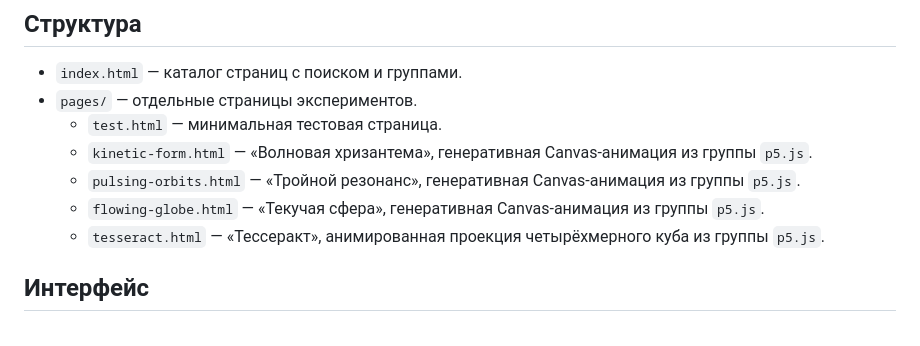
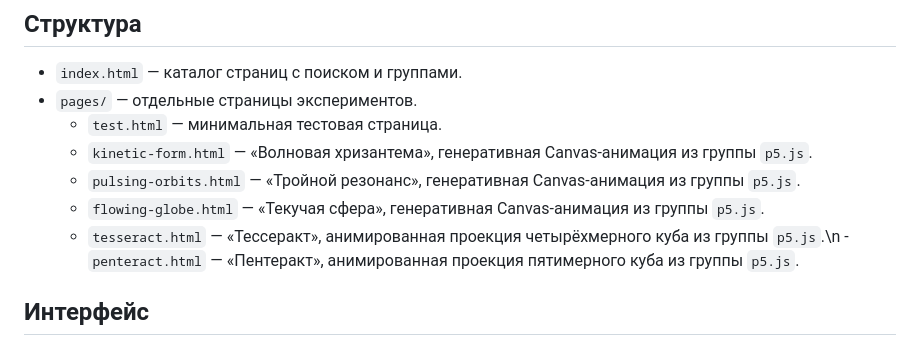
Before and after one commit to michaelrizn/Experiments, a Markdown page: agents.md, the part around the change. Rendered like a GitHub page.

Commit message:
Описать страницу пентеракта

```diff
--- a/agents.md
+++ b/agents.md
@@ -12,7 +12,7 @@
   - `kinetic-form.html` — «Волновая хризантема», генеративная Canvas-анимация из группы `p5.js`.
   - `pulsing-orbits.html` — «Тройной резонанс», генеративная Canvas-анимация из группы `p5.js`.
   - `flowing-globe.html` — «Текучая сфера», генеративная Canvas-анимация из группы `p5.js`.
-  - `tesseract.html` — «Тессеракт», анимированная проекция четырёхмерного куба из группы `p5.js`.
+  - `tesseract.html` — «Тессеракт», анимированная проекция четырёхмерного куба из группы `p5.js`.\n  - `penteract.html` — «Пентеракт», анимированная проекция пятимерного куба из группы `p5.js`.
 
 ## Интерфейс
 
```
